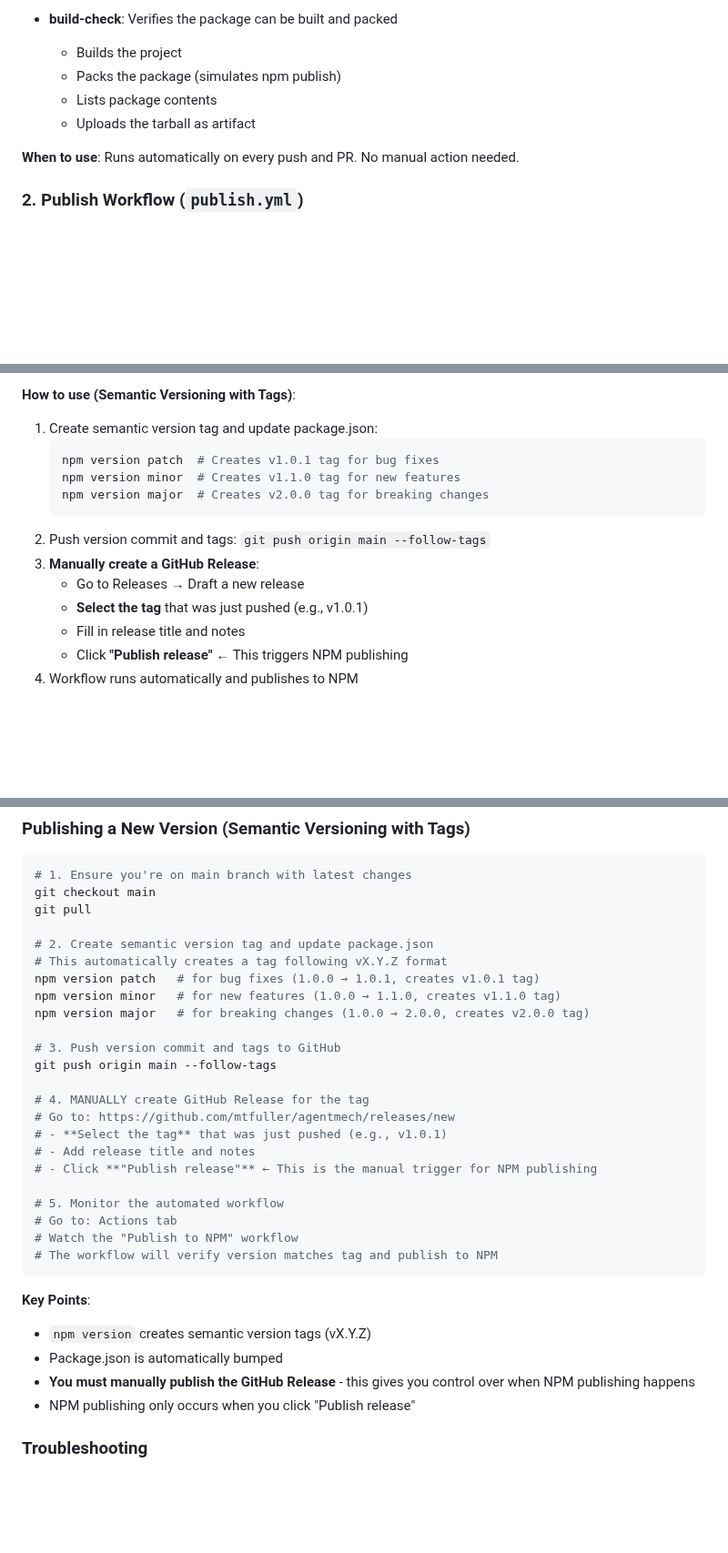
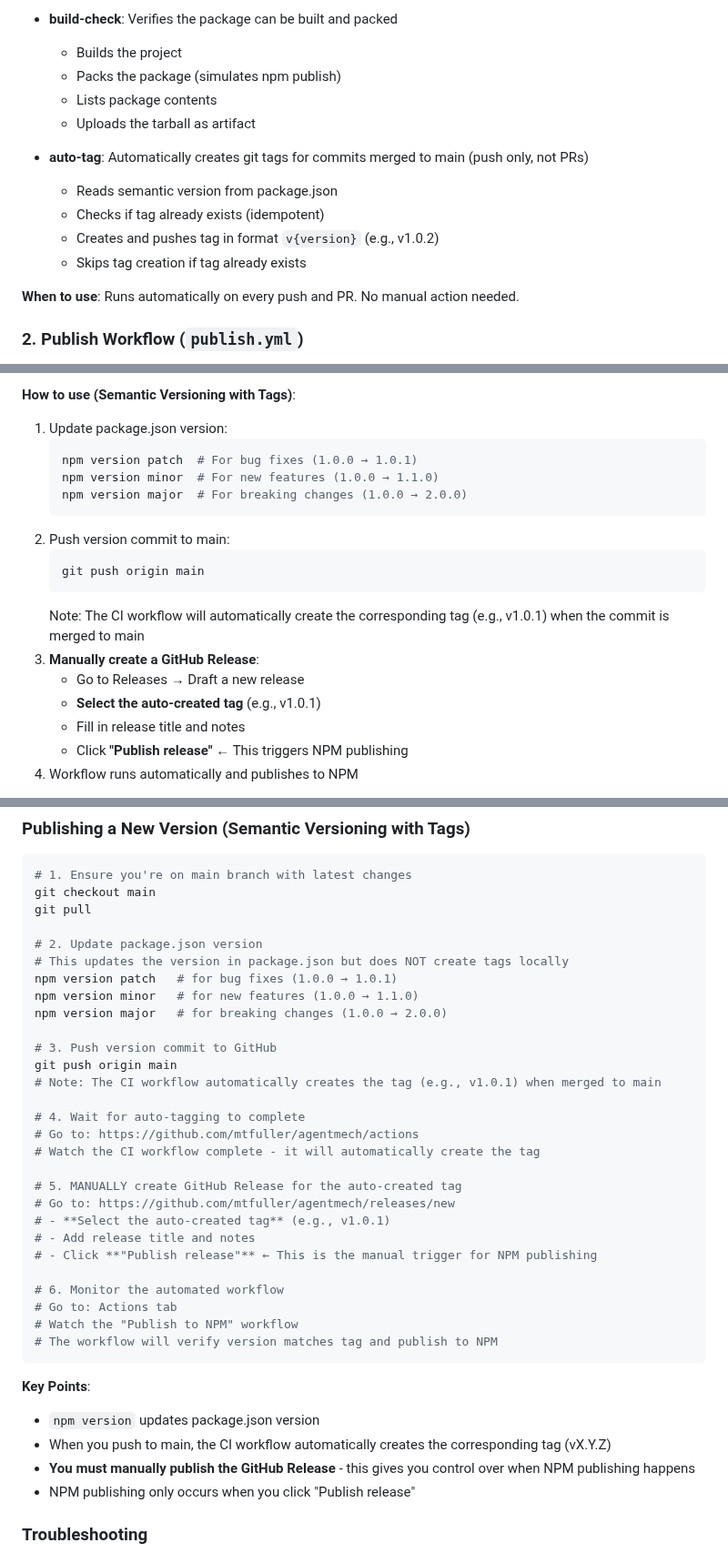
Before and after one commit to mtfuller/agentmech, a Markdown page: .github/workflows/README.md, 3 parts joined by grey strips. Shown at 91% size. Rendered like a GitHub page; blank space fills up the shorter version.

Commit message:
Update workflow documentation for auto-tagging feature
Co-authored-by: mtfuller <8827772+mtfuller@users.noreply.github.com>

````diff
--- a/.github/workflows/README.md
+++ b/.github/workflows/README.md
@@ -23,6 +23,12 @@ This directory contains the CI/CD workflows for the agentmech project.
   - Lists package contents
   - Uploads the tarball as artifact
 
+- **auto-tag**: Automatically creates git tags for commits merged to main (push only, not PRs)
+  - Reads semantic version from package.json
+  - Checks if tag already exists (idempotent)
+  - Creates and pushes tag in format `v{version}` (e.g., v1.0.2)
+  - Skips tag creation if tag already exists
+
 **When to use**: Runs automatically on every push and PR. No manual action needed.
 
 ### 2. Publish Workflow (`publish.yml`)
@@ -46,16 +52,20 @@ This directory contains the CI/CD workflows for the agentmech project.
   - Publishes to NPM with provenance
 
 **How to use (Semantic Versioning with Tags)**:
-1. Create semantic version tag and update package.json:
+1. Update package.json version:
    ```bash
-   npm version patch  # Creates v1.0.1 tag for bug fixes
-   npm version minor  # Creates v1.1.0 tag for new features
-   npm version major  # Creates v2.0.0 tag for breaking changes
+   npm version patch  # For bug fixes (1.0.0 → 1.0.1)
+   npm version minor  # For new features (1.0.0 → 1.1.0)
+   npm version major  # For breaking changes (1.0.0 → 2.0.0)
    ```
-2. Push version commit and tags: `git push origin main --follow-tags`
+2. Push version commit to main:
+   ```bash
+   git push origin main
+   ```
+   Note: The CI workflow will automatically create the corresponding tag (e.g., v1.0.1) when the commit is merged to main
 3. **Manually create a GitHub Release**:
    - Go to Releases → Draft a new release
-   - **Select the tag** that was just pushed (e.g., v1.0.1)
+   - **Select the auto-created tag** (e.g., v1.0.1)
    - Fill in release title and notes
    - Click **"Publish release"** ← This triggers NPM publishing
 4. Workflow runs automatically and publishes to NPM
@@ -106,30 +116,35 @@ This directory contains the CI/CD workflows for the agentmech project.
 git checkout main
 git pull
 
-# 2. Create semantic version tag and update package.json
-# This automatically creates a tag following vX.Y.Z format
-npm version patch   # for bug fixes (1.0.0 → 1.0.1, creates v1.0.1 tag)
-npm version minor   # for new features (1.0.0 → 1.1.0, creates v1.1.0 tag)
-npm version major   # for breaking changes (1.0.0 → 2.0.0, creates v2.0.0 tag)
+# 2. Update package.json version
+# This updates the version in package.json but does NOT create tags locally
+npm version patch   # for bug fixes (1.0.0 → 1.0.1)
+npm version minor   # for new features (1.0.0 → 1.1.0)
+npm version major   # for breaking changes (1.0.0 → 2.0.0)
 
-# 3. Push version commit and tags to GitHub
-git push origin main --follow-tags
+# 3. Push version commit to GitHub
+git push origin main
+# Note: The CI workflow automatically creates the tag (e.g., v1.0.1) when merged to main
 
-# 4. MANUALLY create GitHub Release for the tag
+# 4. Wait for auto-tagging to complete
+# Go to: https://github.com/mtfuller/agentmech/actions
+# Watch the CI workflow complete - it will automatically create the tag
+
+# 5. MANUALLY create GitHub Release for the auto-created tag
 # Go to: https://github.com/mtfuller/agentmech/releases/new
-# - **Select the tag** that was just pushed (e.g., v1.0.1)
+# - **Select the auto-created tag** (e.g., v1.0.1)
 # - Add release title and notes
 # - Click **"Publish release"** ← This is the manual trigger for NPM publishing
 
-# 5. Monitor the automated workflow
+# 6. Monitor the automated workflow
 # Go to: Actions tab
 # Watch the "Publish to NPM" workflow
 # The workflow will verify version matches tag and publish to NPM
 ```
 
 **Key Points**:
-- `npm version` creates semantic version tags (vX.Y.Z)
-- Package.json is automatically bumped
+- `npm version` updates package.json version
+- When you push to main, the CI workflow automatically creates the corresponding tag (vX.Y.Z)
 - **You must manually publish the GitHub Release** - this gives you control over when NPM publishing happens
 - NPM publishing only occurs when you click "Publish release"
 
````
